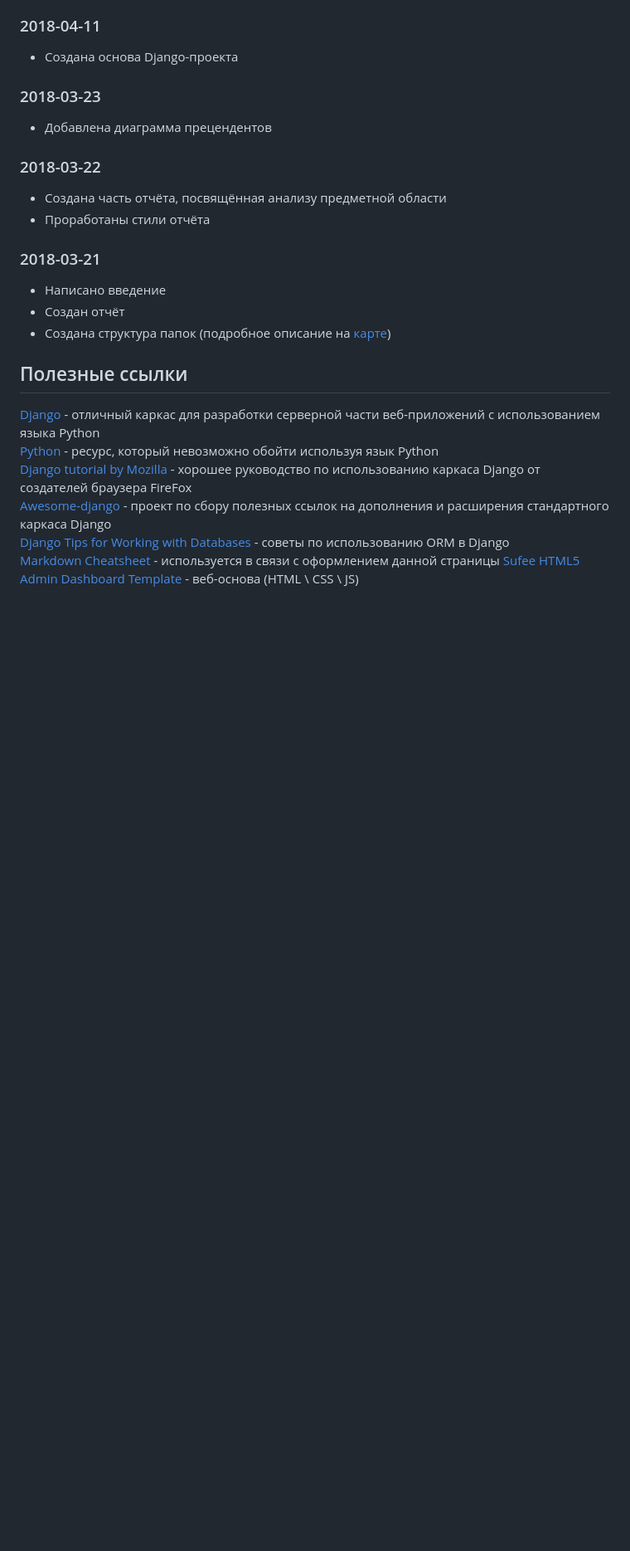
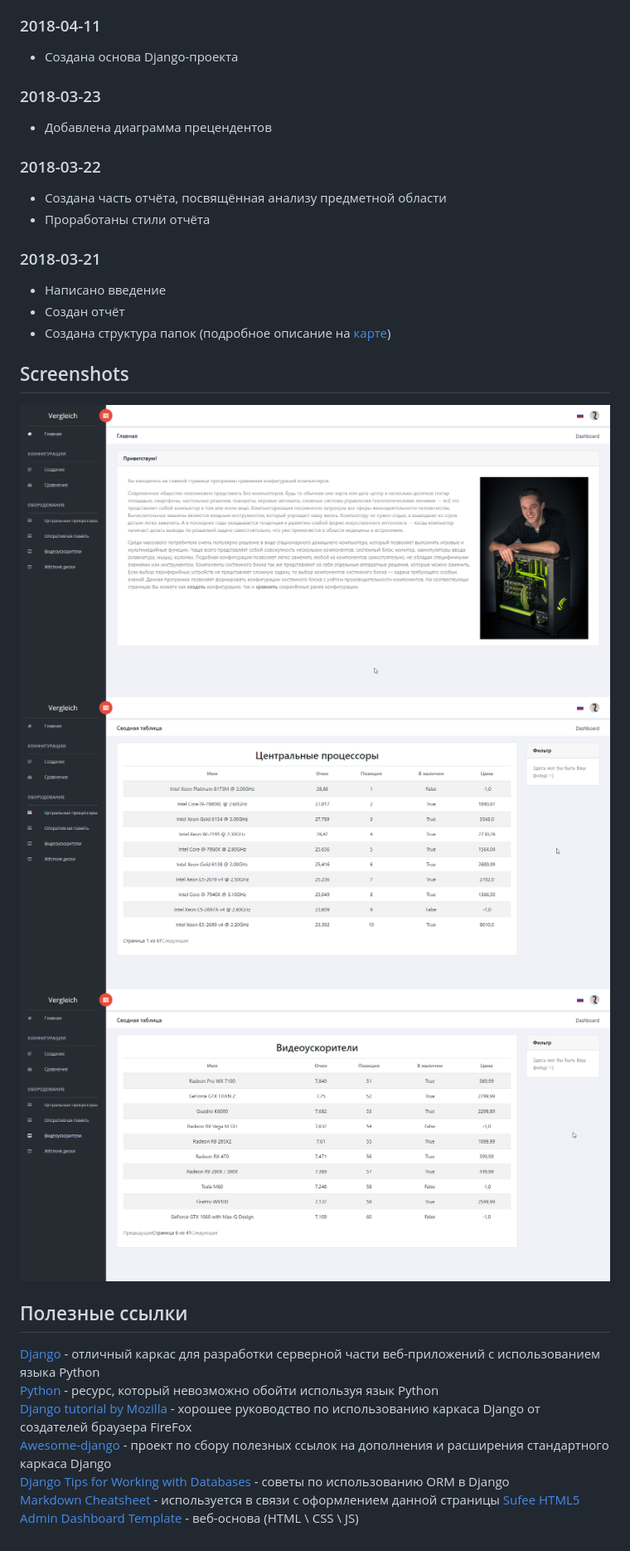
Before and after one commit to catexis/HSE_graduation_project, a Markdown page: README.md, the part around one of its changes. Shown at 83% size. Drawn GitHub-style; pictures changed too: screenshots/001.png (added), screenshots/002.png (added), screenshots/003.png (added); blank space fills up the shorter version.

```diff
--- a/README.md
+++ b/README.md
@@ -42,6 +51,11 @@
 *  Написано введение
 *  Создан отчёт
 *  Создана структура папок (подробное описание на [карте](mind_map/main_map.xmind))
+
+## Screenshots
+![Main page](screenshots/001.png)
+![CPU table](screenshots/002.png)
+![VGA table](screenshots/003.png)
 
 ## Полезные ссылки
 [Django](https://www.djangoproject.com/) - отличный каркас для разработки серверной части веб-приложений
```
Also changed, not shown: other parts of README.md (+9 -0 lines), 9 other files.
